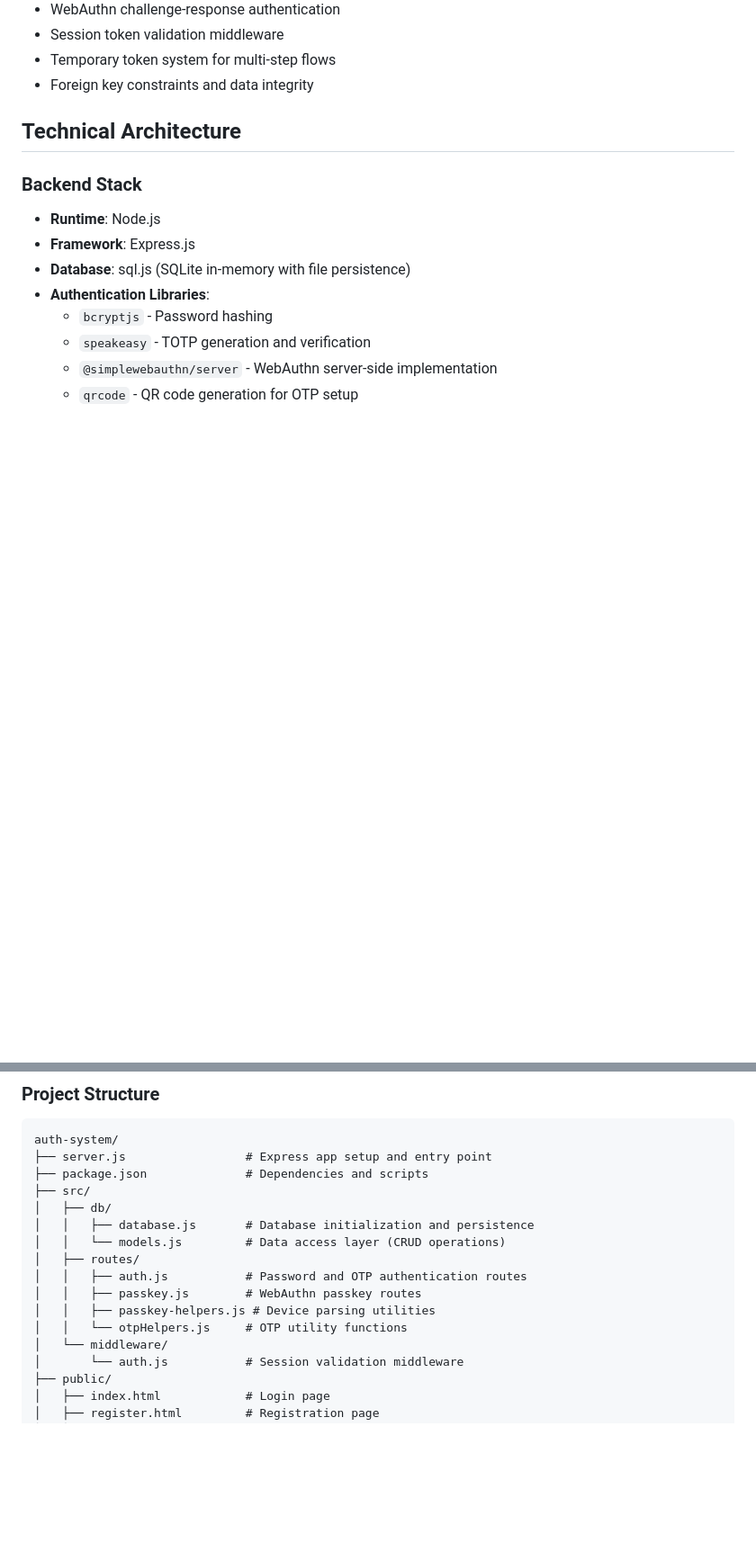
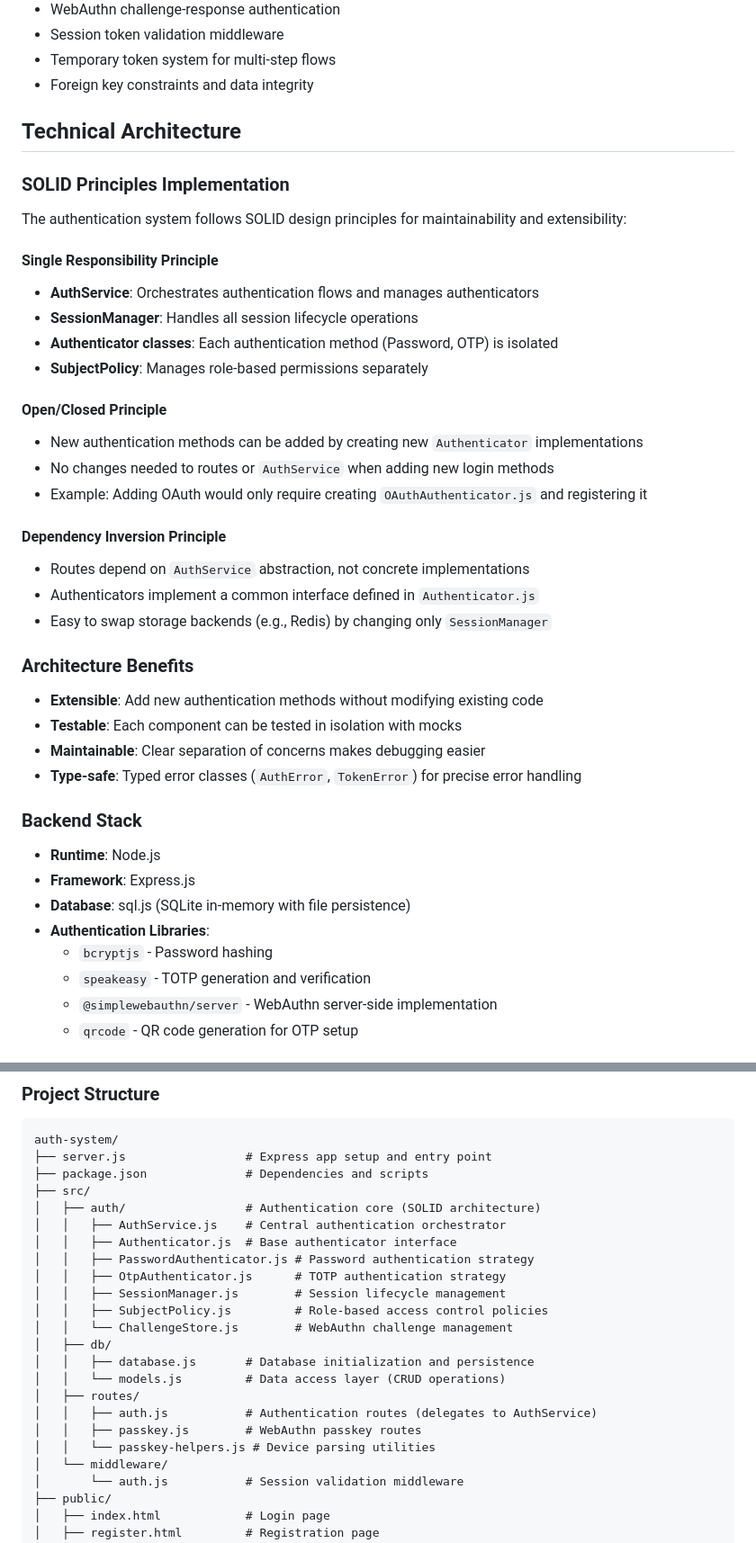
Before and after one commit to ChunkyBoy-USA/auth-system, a Markdown page: README.md, 2 parts joined by grey strips. Shown at 90% size. GitHub-like rendering; blank space fills up the shorter version.

Commit message:
docs: update README to reflect SOLID architecture refactor
- Add new src/auth/ directory structure with SOLID components
- Document SOLID principles implementation and benefits
- Update test count from 170 to 172 tests
- Remove outdated otpHelpers.js reference

Co-Authored-By: Claude Sonnet 4.6 <noreply@anthropic.com>

```diff
--- a/README.md
+++ b/README.md
@@ -65,6 +65,32 @@ This project serves as both a learning resource and a foundation for building se
 
 ## Technical Architecture
 
+### SOLID Principles Implementation
+
+The authentication system follows SOLID design principles for maintainability and extensibility:
+
+#### Single Responsibility Principle
+- **AuthService**: Orchestrates authentication flows and manages authenticators
+- **SessionManager**: Handles all session lifecycle operations
+- **Authenticator classes**: Each authentication method (Password, OTP) is isolated
+- **SubjectPolicy**: Manages role-based permissions separately
+
+#### Open/Closed Principle
+- New authentication methods can be added by creating new `Authenticator` implementations
+- No changes needed to routes or `AuthService` when adding new login methods
+- Example: Adding OAuth would only require creating `OAuthAuthenticator.js` and registering it
+
+#### Dependency Inversion Principle
+- Routes depend on `AuthService` abstraction, not concrete implementations
+- Authenticators implement a common interface defined in `Authenticator.js`
+- Easy to swap storage backends (e.g., Redis) by changing only `SessionManager`
+
+### Architecture Benefits
+- **Extensible**: Add new authentication methods without modifying existing code
+- **Testable**: Each component can be tested in isolation with mocks
+- **Maintainable**: Clear separation of concerns makes debugging easier
+- **Type-safe**: Typed error classes (`AuthError`, `TokenError`) for precise error handling
+
 ### Backend Stack
 - **Runtime**: Node.js
 - **Framework**: Express.js
@@ -123,14 +149,21 @@ auth-system/
 ├── server.js                 # Express app setup and entry point
 ├── package.json              # Dependencies and scripts
 ├── src/
+│   ├── auth/                 # Authentication core (SOLID architecture)
+│   │   ├── AuthService.js    # Central authentication orchestrator
+│   │   ├── Authenticator.js  # Base authenticator interface
+│   │   ├── PasswordAuthenticator.js # Password authentication strategy
+│   │   ├── OtpAuthenticator.js      # TOTP authentication strategy
+│   │   ├── SessionManager.js        # Session lifecycle management
+│   │   ├── SubjectPolicy.js         # Role-based access control policies
+│   │   └── ChallengeStore.js        # WebAuthn challenge management
 │   ├── db/
 │   │   ├── database.js       # Database initialization and persistence
 │   │   └── models.js         # Data access layer (CRUD operations)
 │   ├── routes/
-│   │   ├── auth.js           # Password and OTP authentication routes
+│   │   ├── auth.js           # Authentication routes (delegates to AuthService)
 │   │   ├── passkey.js        # WebAuthn passkey routes
-│   │   ├── passkey-helpers.js # Device parsing utilities
-│   │   └── otpHelpers.js     # OTP utility functions
+│   │   └── passkey-helpers.js # Device parsing utilities
 │   └── middleware/
 │       └── auth.js           # Session validation middleware
 ├── public/
```
Also changed, not shown: other parts of README.md (+3 -3 lines).
